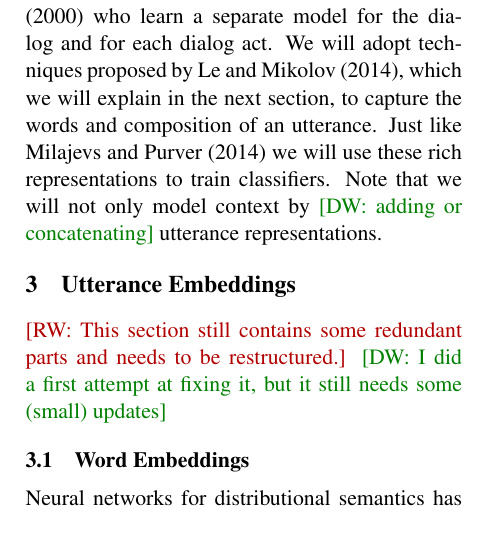
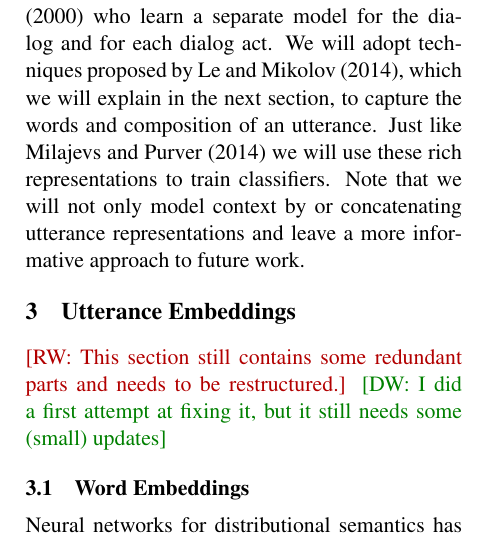
Before and after one commit to mrmutator/COP_Project, a LaTeX paper (report/report.tex, which reads report/relwork.tex): part of one column of page 2 of 6, cut so that both start at the same text. Compiled offline with pdfLaTeX.

Commit message:
rewrote some stuff, connects more clearly to our work now

```diff
--- a/report/relwork.tex
+++ b/report/relwork.tex
@@ -10,4 +10,4 @@ An investigation on the contribution of distributional semantic information to t
 
 %In our work we will use the same \emph{discourse model} as \newcite{stolcke2000} and represent the entire dialog as an HMM. However for our \emph{sentence model} we will train different classifiers based on the embeddings, which are learned using the techniques from \newcite{le2014distributed}. We will explain how we construct utterance embeddings in the next section. In section \ref{sec:method} we explain how we use these representations to build a \emph{sentence model} as well and briefly repeat the \emph{discourse model} as an HMM.
 
-We will attempt to find a model that directly models the probability of dialog tags given a representation of an utterance. Unlike \newcite{stolcke2000} who learn a separate model for the dialog and for each dialog act. We will adopt techniques proposed by \newcite{le2014distributed}, which we will explain in the next section, to capture the words and composition of an utterance. Just like \newcite{milajevs} we will use these rich representations to train classifiers. Note that we will not only model context by \david{adding or concatenating} utterance representations.
+We will attempt to find a model that directly models the probability of dialog tags given a representation of an utterance. Unlike \newcite{stolcke2000} who learn a separate model for the dialog and for each dialog act. We will adopt techniques proposed by \newcite{le2014distributed}, which we will explain in the next section, to capture the words and composition of an utterance. Just like \newcite{milajevs} we will use these rich representations to train classifiers. Note that we will not only model context by or concatenating utterance representations and leave a more informative approach to future work.
```
